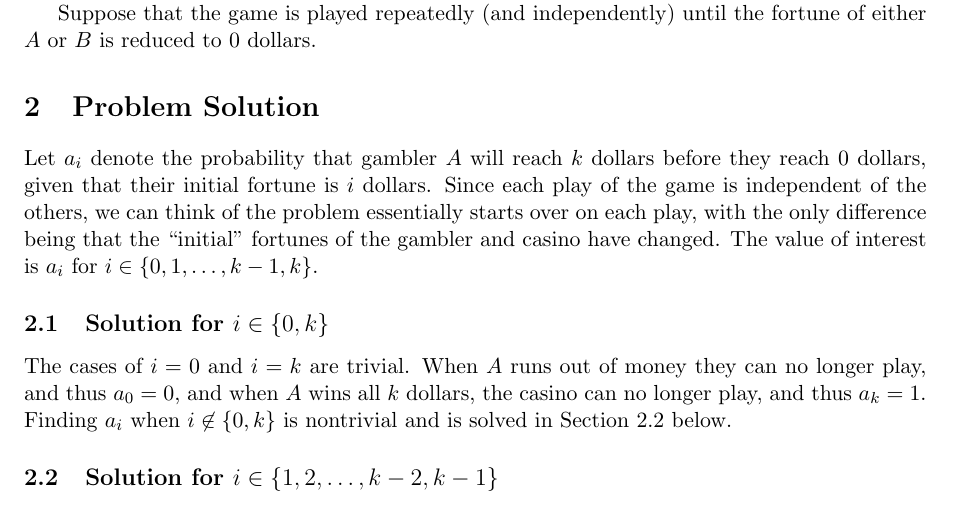
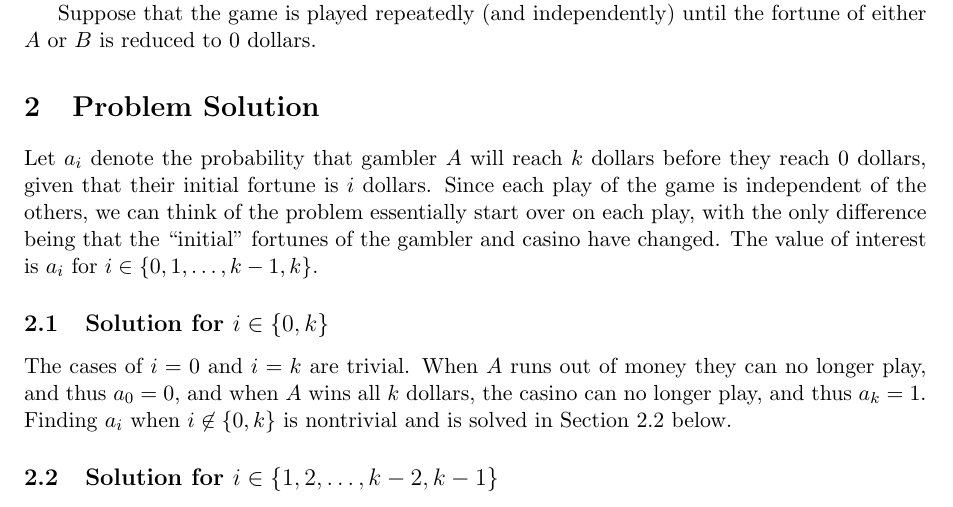
Before and after one commit to BrianWeinstein/gamblers-ruin-problem, a LaTeX document (gamblers-ruin-problem.tex): part of page 1 of 5, cut so that both start at the same text. Compiled offline with pdfLaTeX.

Commit message:
fixed typo

```diff
--- a/gamblers-ruin-problem.tex
+++ b/gamblers-ruin-problem.tex
@@ -46,7 +46,7 @@ Suppose that the game is played repeatedly (and independently) until the fortune
 
 
 \section{Problem Solution}
-Let $a_i$ denote the probability that gambler $A$ will reach $k$ dollars before they reach 0 dollars, given that their initial fortune is $i$ dollars. Since each play of the game is independent of the others, we can think of the problem essentially starts over on each play, with the only difference being that the ``initial'' fortunes of the gambler and casino have changed. The value of interest is $a_i$ for $i\in\{0,1,\ldots,k-1,k\}$.
+Let $a_i$ denote the probability that gambler $A$ will reach $k$ dollars before they reach 0 dollars, given that their initial fortune is $i$ dollars. Since each play of the game is independent of the others, we can think of the problem essentially start over on each play, with the only difference being that the ``initial'' fortunes of the gambler and casino have changed. The value of interest is $a_i$ for $i\in\{0,1,\ldots,k-1,k\}$.
 
 \subsection{Solution for $i \in \{0,k\}$}
 \label{sec:solntrivial}
```
Also changed, not shown: gamblers-ruin-problem.pdf.
